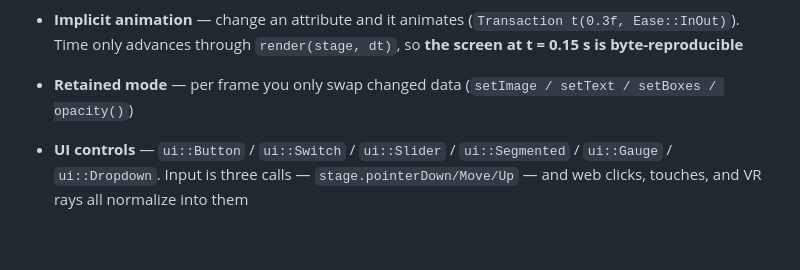
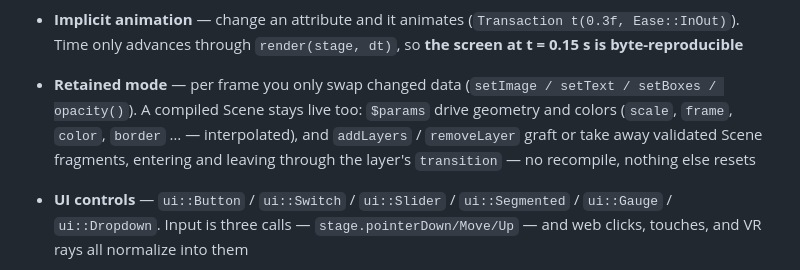
Before and after one commit to takatronix/fluent_scene, a Markdown page: README.md, the part around the change. Rendered like a GitHub page; blank space fills up the shorter version.

```diff
--- a/README.md
+++ b/README.md
@@ -136,7 +136,11 @@ three backends to the same reference images.
   (`Transaction t(0.3f, Ease::InOut)`). Time only advances through
   `render(stage, dt)`, so **the screen at t = 0.15 s is byte-reproducible**
 - **Retained mode** — per frame you only swap changed data
-  (`setImage / setText / setBoxes / opacity()`)
+  (`setImage / setText / setBoxes / opacity()`). A compiled Scene stays
+  live too: `$params` drive geometry and colors (`scale`, `frame`,
+  `color`, `border` … — interpolated), and `addLayers` / `removeLayer`
+  graft or take away validated Scene fragments, entering and leaving
+  through the layer's `transition` — no recompile, nothing else resets
 - **UI controls** — `ui::Button` / `ui::Switch` / `ui::Slider` /
   `ui::Segmented` / `ui::Gauge` / `ui::Dropdown`. Input is three calls —
   `stage.pointerDown/Move/Up` — and web clicks, touches, and VR rays all
```
Also changed, not shown: README.ja.md (+5 -1 lines).
